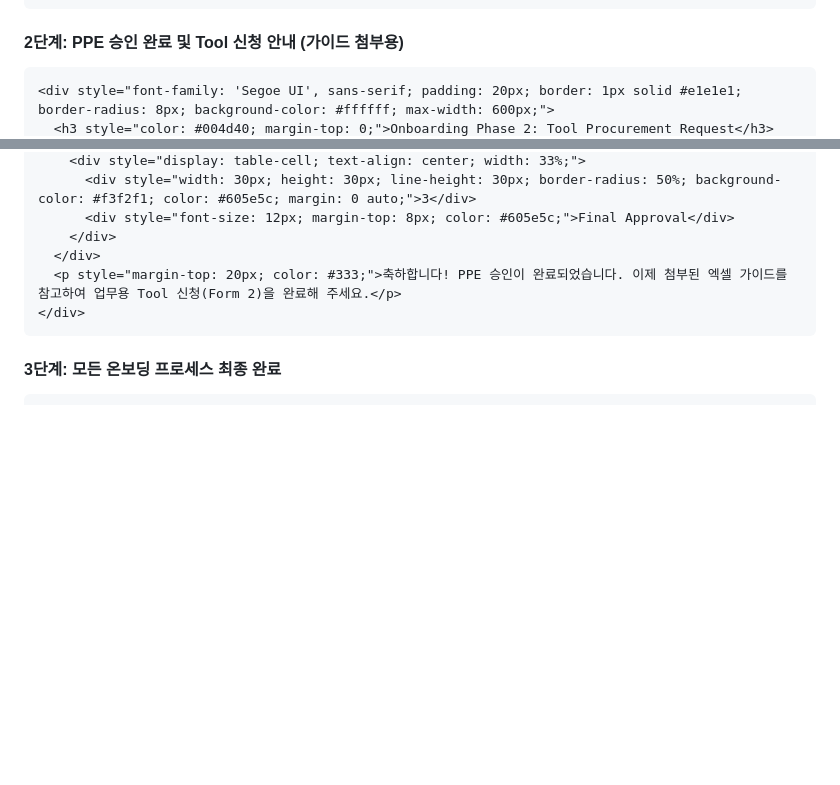
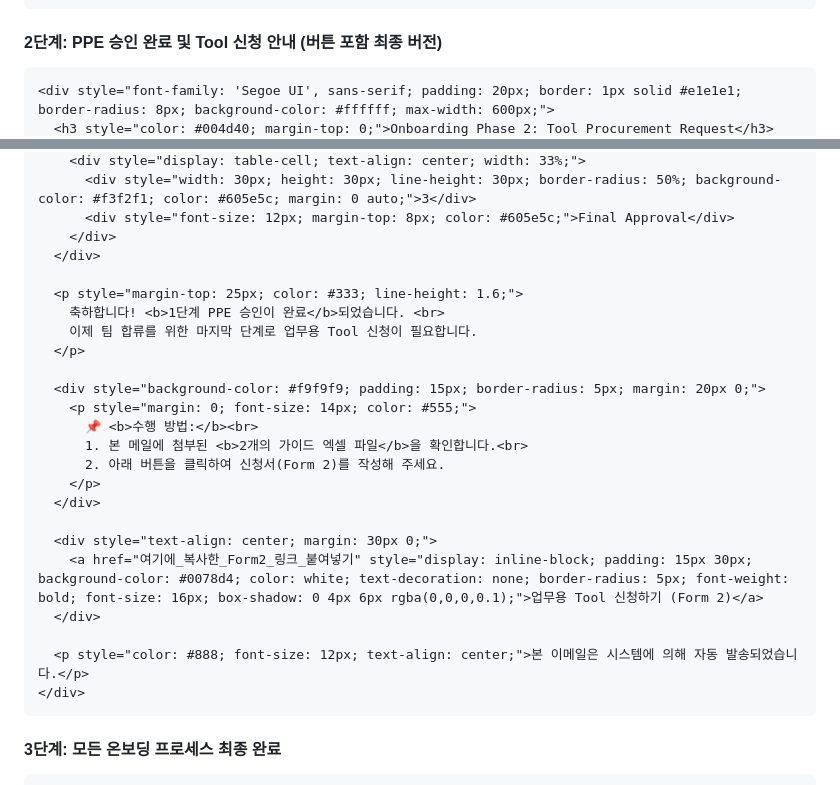
Before and after one commit to EffienctToolmanager/Tool-rental-deploy, a Markdown page: 02_Workspace/Onboarding/implementation_plan.md, 2 parts joined by grey strips. GitHub-like rendering; blank space fills up the shorter version.

Commit message:
Update Onboarding Plan with final HTML template

````diff
--- a/02_Workspace/Onboarding/implementation_plan.md
+++ b/02_Workspace/Onboarding/implementation_plan.md
@@ -131,7 +131,7 @@ Excel보다 안정적인 SharePoint List를 권장합니다. 'Onboarding Master'
 </div>
 ```
 
-#### 2단계: PPE 승인 완료 및 Tool 신청 안내 (가이드 첨부용)
+#### 2단계: PPE 승인 완료 및 Tool 신청 안내 (버튼 포함 최종 버전)
 ```html
 <div style="font-family: 'Segoe UI', sans-serif; padding: 20px; border: 1px solid #e1e1e1; border-radius: 8px; background-color: #ffffff; max-width: 600px;">
   <h3 style="color: #004d40; margin-top: 0;">Onboarding Phase 2: Tool Procurement Request</h3>
@@ -149,7 +150,25 @@ Excel보다 안정적인 SharePoint List를 권장합니다. 'Onboarding Master'
       <div style="font-size: 12px; margin-top: 8px; color: #605e5c;">Final Approval</div>
     </div>
   </div>
-  <p style="margin-top: 20px; color: #333;">축하합니다! PPE 승인이 완료되었습니다. 이제 첨부된 엑셀 가이드를 참고하여 업무용 Tool 신청(Form 2)을 완료해 주세요.</p>
+
+  <p style="margin-top: 25px; color: #333; line-height: 1.6;">
+    축하합니다! <b>1단계 PPE 승인이 완료</b>되었습니다. <br>
+    이제 팀 합류를 위한 마지막 단계로 업무용 Tool 신청이 필요합니다.
+  </p>
+
+  <div style="background-color: #f9f9f9; padding: 15px; border-radius: 5px; margin: 20px 0;">
+    <p style="margin: 0; font-size: 14px; color: #555;">
+      📌 <b>수행 방법:</b><br>
+      1. 본 메일에 첨부된 <b>2개의 가이드 엑셀 파일</b>을 확인합니다.<br>
+      2. 아래 버튼을 클릭하여 신청서(Form 2)를 작성해 주세요.
+    </p>
+  </div>
+
+  <div style="text-align: center; margin: 30px 0;">
+    <a href="여기에_복사한_Form2_링크_붙여넣기" style="display: inline-block; padding: 15px 30px; background-color: #0078d4; color: white; text-decoration: none; border-radius: 5px; font-weight: bold; font-size: 16px; box-shadow: 0 4px 6px rgba(0,0,0,0.1);">업무용 Tool 신청하기 (Form 2)</a>
+  </div>
+
+  <p style="color: #888; font-size: 12px; text-align: center;">본 이메일은 시스템에 의해 자동 발송되었습니다.</p>
 </div>
 ```
 
````
Also changed, not shown: other parts of 02_Workspace/Onboarding/implementation_plan.md (+2 -1 lines).
